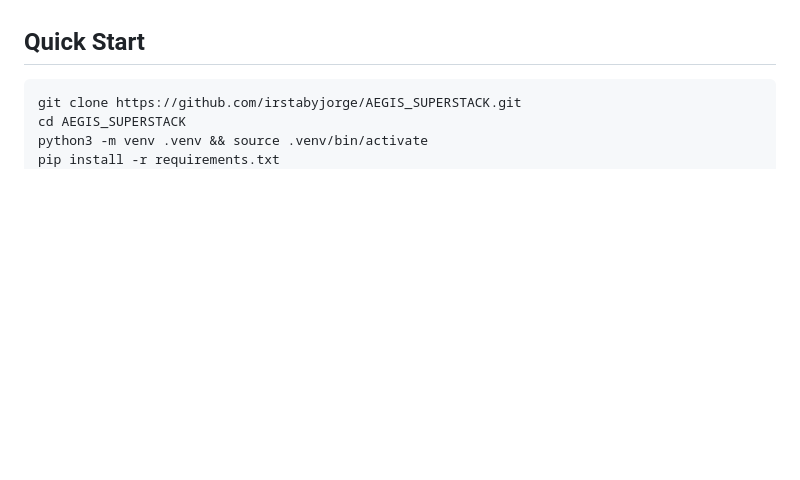
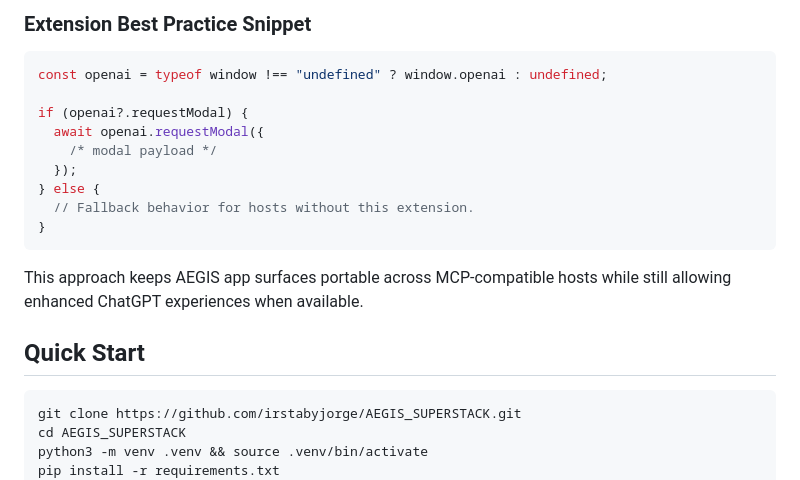
Before and after one commit to irstabyjorge/AEGIS_SUPERSTACK, a Markdown page: README.md, the part around one of its changes. Rendered like a GitHub page; blank space fills up the shorter version.

````diff
--- a/README.md
+++ b/README.md
@@ -98,3 +144,18 @@ Web attack payload detection engine. Scans logs and files for SQL injection, XSS
+### Extension Best Practice Snippet
+```js
+const openai = typeof window !== "undefined" ? window.openai : undefined;
+
+if (openai?.requestModal) {
+  await openai.requestModal({
+    /* modal payload */
+  });
+} else {
+  // Fallback behavior for hosts without this extension.
+}
+```
+
+This approach keeps AEGIS app surfaces portable across MCP-compatible hosts while still allowing enhanced ChatGPT experiences when available.
+
 ## Quick Start
 
 ```bash
````
Also changed, not shown: other parts of README.md (+46 -0 lines).
